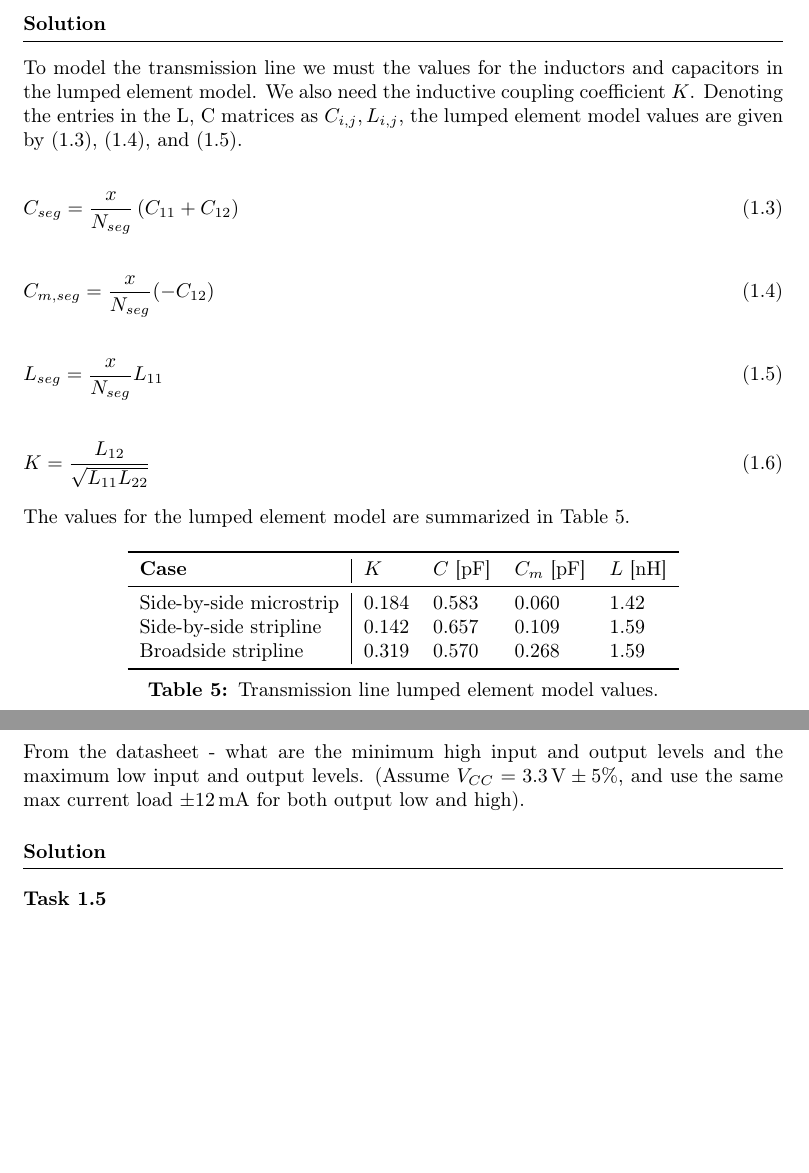
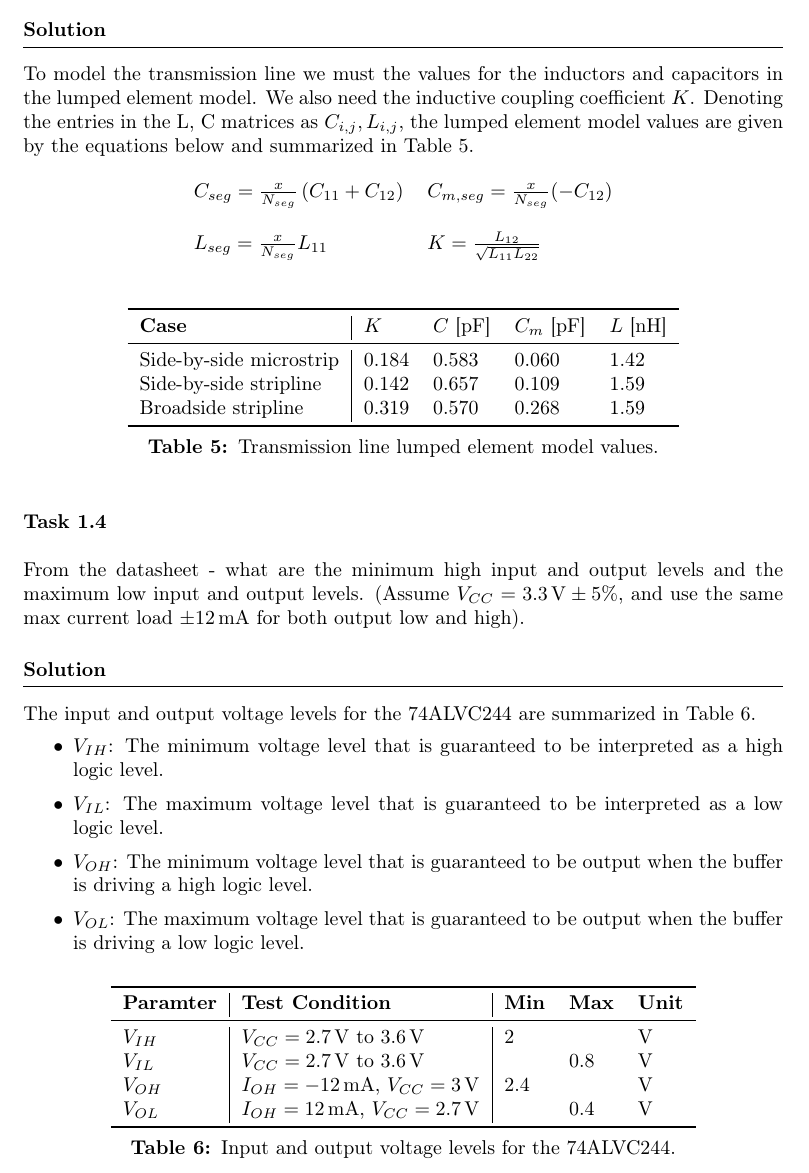
Before and after one commit to Ponti17/ehsd-lab-1, a LaTeX document (latex/main.tex, which reads latex/sections/part_01.tex): two parts of pages 7 and 8 of 9 before the commit and part of page 7 of 9 after it, the two joined at a grey line, cut so that both start at the same text, the shorter picture padded with empty space. Compiled offline with pdfLaTeX.

Commit message:
add task 1.4

```diff
--- a/latex/sections/part_01.tex
+++ b/latex/sections/part_01.tex
@@ -248,22 +248,16 @@ For each of the transmission lines calculate the equivalent circuit model of the
 
 \solution
 
-To model the transmission line we must the values for the inductors and capacitors in the lumped element model. We also need the inductive coupling coefficient $K$. Denoting the entries in the L, C matrices as $C_{i,j}, L_{i,j}$, the lumped element model values are given by (\ref{eq:cseg_value}), (\ref{eq:cmseg_value}), and (\ref{eq:lseg_value}).
+To model the transmission line we must the values for the inductors and capacitors in the lumped element model. We also need the inductive coupling coefficient $K$. Denoting the entries in the L, C matrices as $C_{i,j}, L_{i,j}$, the lumped element model values are given by the equations below and summarized in Table \ref{tab:tl-params}.
 
-\begin{flalign} \label{eq:cseg_value}
-    &C_{seg} = \frac{x}{N_{seg}} \left( C_{11} + C_{12} \right)&
-\end{flalign}
-\begin{flalign} \label{eq:cmseg_value}
-    &C_{m, seg} = \frac{x}{N_{seg}} (-C_{12})&
-\end{flalign}
-\begin{flalign} \label{eq:lseg_value}
-    &L_{seg} = \frac{x}{N_{seg}} L_{11}&
-\end{flalign}
-\begin{flalign} \label{eq:k_value}
-    &K = \frac{L_{12}}{\sqrt{L_{11}L_{22}}}&
-\end{flalign}
-
-The values for the lumped element model are summarized in Table \ref{tab:tl-params}.
+\begin{table}[h]
+    \centering
+    \begin{tabular}{l l}
+        $C_{seg} = \frac{x}{N_{seg}} \left( C_{11} + C_{12} \right)$ & $C_{m, seg} = \frac{x}{N_{seg}} (-C_{12})$ \\
+        & \\
+        $L_{seg} = \frac{x}{N_{seg}} L_{11}$ & $K = \frac{L_{12}}{\sqrt{L_{11}L_{22}}}$ \\
+    \end{tabular}
+\end{table}
 
 \begin{table}[h]
     \centering
@@ -280,13 +274,38 @@ The values for the lumped element model are summarized in Table \ref{tab:tl-para
     \label{tab:tl-params}
 \end{table}
 
-\newpage
-
 \subsection{Task 1.4}
 
 From the datasheet - what are the minimum high input and output levels and the maximum low input and output levels. (Assume $V_{CC} = 3.3\,\si{V} \pm 5\%$, and use the same max current load $\pm 12 \,\si{mA}$ for both output low and high).
 
 \solution
+
+The input and output voltage levels for the 74ALVC244 are summarized in Table \ref{tab:io-levels}.
+
+\begin{itemize}
+    \item $V_{IH}$: The minimum voltage level that is guaranteed to be interpreted as a high logic level.
+    \item $V_{IL}$: The maximum voltage level that is guaranteed to be interpreted as a low logic level.
+    \item $V_{OH}$: The minimum voltage level that is guaranteed to be output when the buffer is driving a high logic level.
+    \item $V_{OL}$: The maximum voltage level that is guaranteed to be output when the buffer is driving a low logic level.
+\end{itemize}
+
+\begin{table}[h]
+    \centering
+    \begin{tabular}{l|l|lll}
+        \toprule[1pt]
+        \textbf{Paramter} & \textbf{Test Condition} & \textbf{Min} & \textbf{Max} & \textbf{Unit} \\
+        \midrule
+        $V_{IH}$ & $V_{CC} = 2.7\,\si{V}$ to $3.6\,\si{V}$ & 2 &     & $\si{V}$ \\
+        $V_{IL}$ & $V_{CC} = 2.7\,\si{V}$ to $3.6\,\si{V}$ &   & 0.8 & $\si{V}$ \\
+        $V_{OH}$ & $I_{OH} = -12\,\si{mA}$, $V_{CC} = 3\,\si{V}$& 2.4&&$\si{V}$ \\
+        $V_{OL}$ & $I_{OH} = 12\,\si{mA}$, $V_{CC} = 2.7\,\si{V}$&&0.4&$\si{V}$ \\
+        \bottomrule[1pt]
+    \end{tabular}
+    \caption{Input and output voltage levels for the 74ALVC244.}
+    \label{tab:io-levels}
+\end{table}
+
+\newpage
 
 \subsection{Task 1.5}
 
```
